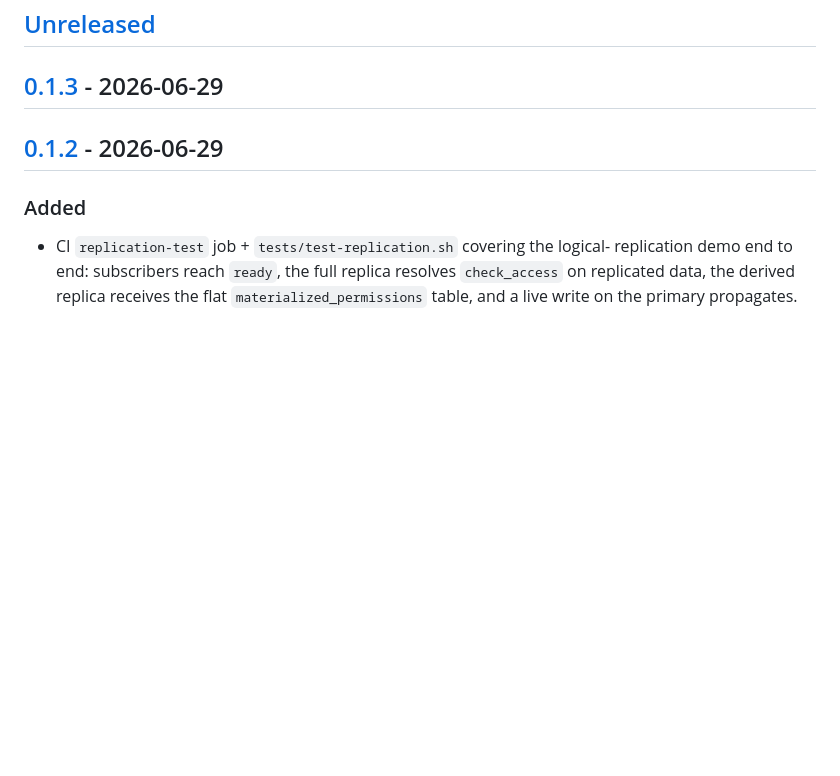
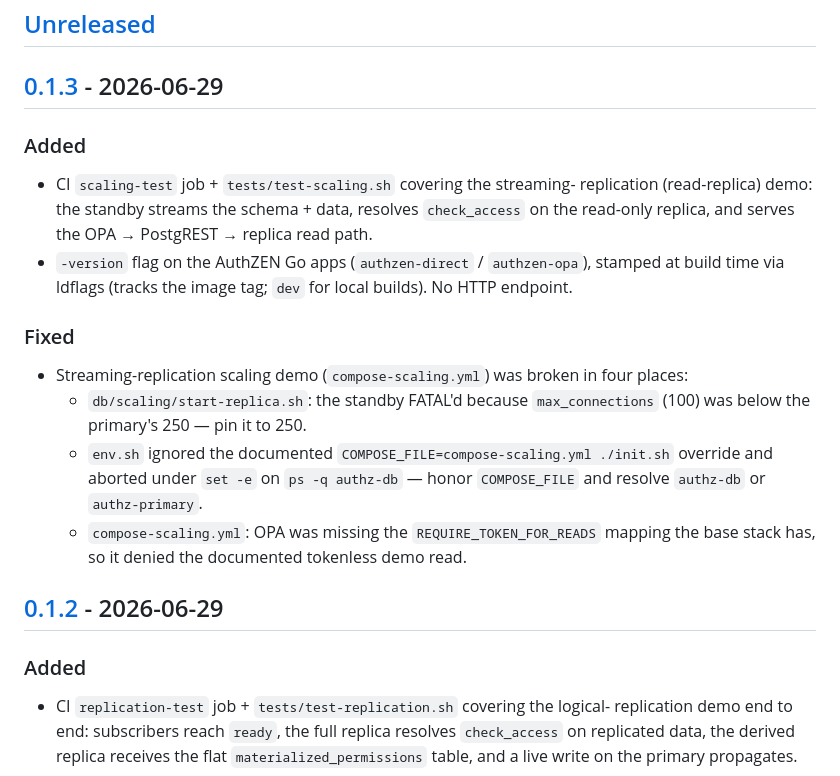
Before and after one commit to thomasdarimont/pgauthz, a Markdown page: CHANGELOG.md, the part around the change. GitHub-like rendering; blank space fills up the shorter version.

Commit message:
Add missing changelog for 0.1.3
Signed-off-by: Thomas Darimont <thomas.darimont@googlemail.com>

```diff
--- a/CHANGELOG.md
+++ b/CHANGELOG.md
@@ -8,6 +8,26 @@ pre-1.0, minor versions may include breaking changes.
 ## [Unreleased]
 
 ## [0.1.3] - 2026-06-29
+
+### Added
+- CI `scaling-test` job + `tests/test-scaling.sh` covering the streaming-
+  replication (read-replica) demo: the standby streams the schema + data,
+  resolves `check_access` on the read-only replica, and serves the
+  OPA → PostgREST → replica read path.
+- `-version` flag on the AuthZEN Go apps (`authzen-direct` / `authzen-opa`),
+  stamped at build time via ldflags (tracks the image tag; `dev` for local
+  builds). No HTTP endpoint.
+
+### Fixed
+- Streaming-replication scaling demo (`compose-scaling.yml`) was broken in four
+  places:
+  - `db/scaling/start-replica.sh`: the standby FATAL'd because
+    `max_connections` (100) was below the primary's 250 — pin it to 250.
+  - `env.sh` ignored the documented `COMPOSE_FILE=compose-scaling.yml ./init.sh`
+    override and aborted under `set -e` on `ps -q authz-db` — honor
+    `COMPOSE_FILE` and resolve `authz-db` or `authz-primary`.
+  - `compose-scaling.yml`: OPA was missing the `REQUIRE_TOKEN_FOR_READS`
+    mapping the base stack has, so it denied the documented tokenless demo read.
 
 ## [0.1.2] - 2026-06-29
 
```
